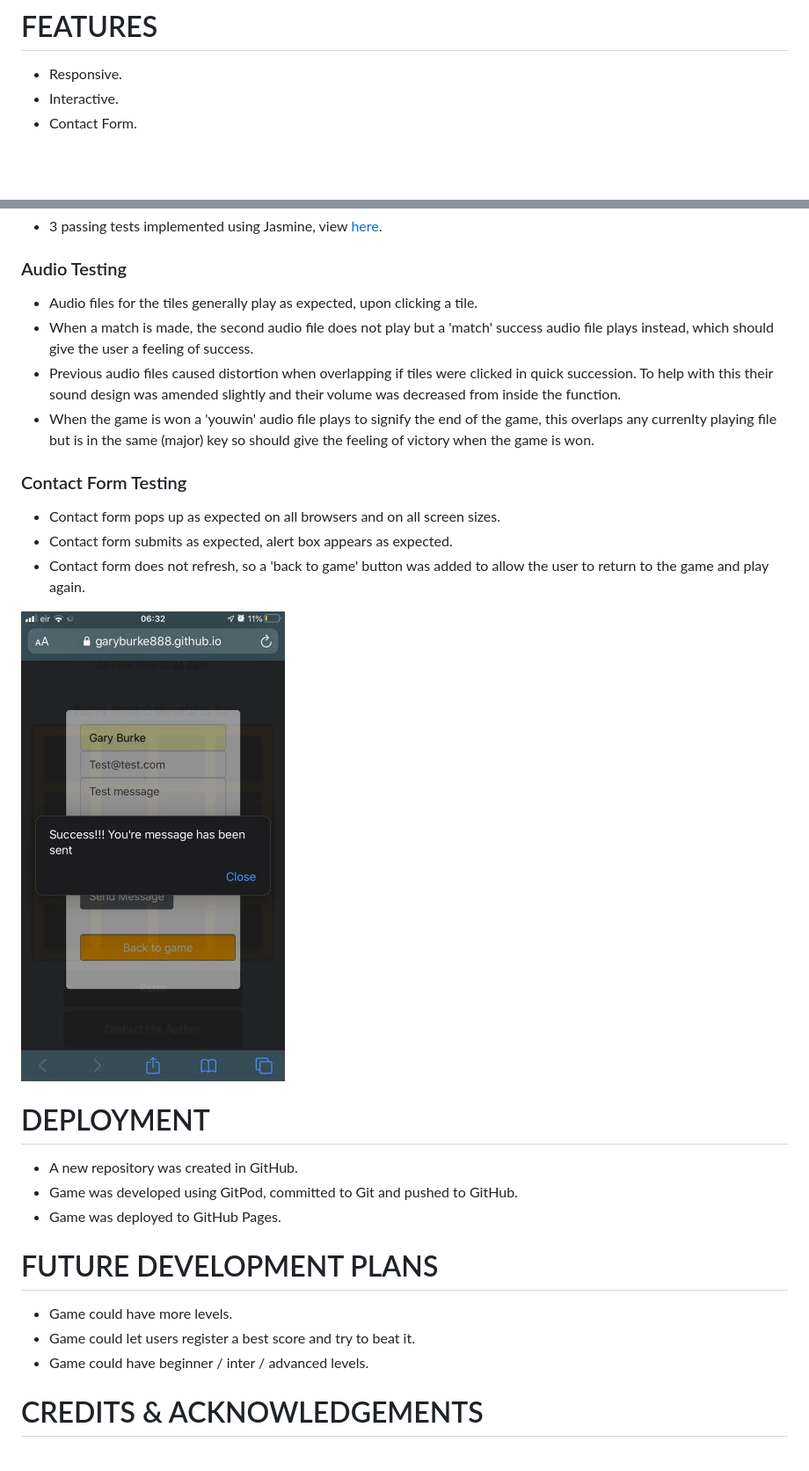
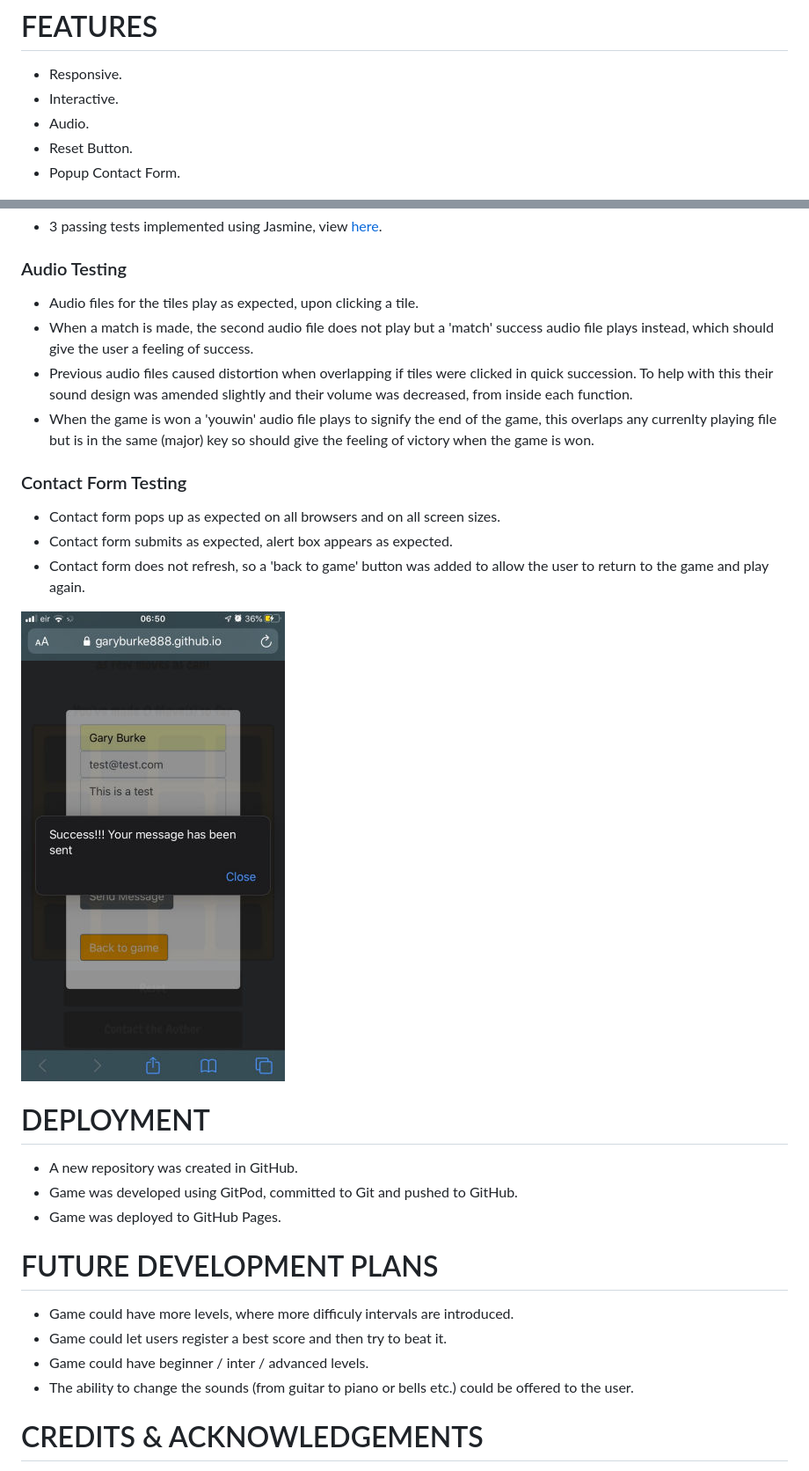
Before and after one commit to garyburke888/Music-Intervals-Memory-Match, a Markdown page: README.md, 2 parts joined by grey strips. Shown: that part at 88% size. GitHub-like rendering; pictures changed too: assets/images/screenshots/MIMM_Contact_Success.jpg; blank space fills up the shorter version.

Commit message:
Minor spelling and image fixes upon review of README

```diff
--- a/README.md
+++ b/README.md
@@ -54,7 +54,9 @@ Over the course of the game, it becomes known where certain tiles are located, a
 
 * Responsive.
 * Interactive.
-* Contact Form.
+* Audio.
+* Reset Button.
+* Popup Contact Form.
 
 ![MIMM Contact Form](assets/images/screenshots/MIMM_Chrome_iPhone_Contact_Screen.jpg "MIMM Contact Form on, Chrome iPhone")
 
@@ -114,9 +116,9 @@ Over the course of the game, it becomes known where certain tiles are located, a
 
 ### Audio Testing
 
-* Audio files for the tiles generally play as expected, upon clicking a tile.
+* Audio files for the tiles play as expected, upon clicking a tile.
 * When a match is made, the second audio file does not play but a 'match' success audio file plays instead, which should give the user a feeling of success.
-* Previous audio files caused distortion when overlapping if tiles were clicked in quick succession. To help with this their sound design was amended slightly and their volume was decreased from inside the function.
+* Previous audio files caused distortion when overlapping if tiles were clicked in quick succession. To help with this their sound design was amended slightly and their volume was decreased, from inside each function.
 * When the game is won a 'youwin' audio file plays to signify the end of the game, this overlaps any currenlty playing file but is in the same (major) key so should give the feeling of victory when the game is won.
 
 ### Contact Form Testing
@@ -135,9 +137,10 @@ Over the course of the game, it becomes known where certain tiles are located, a
 
 # FUTURE DEVELOPMENT PLANS
 
-* Game could have more levels.
-* Game could let users register a best score and try to beat it.
+* Game could have more levels, where more difficuly intervals are introduced.
+* Game could let users register a best score and then try to beat it.
 * Game could have beginner / inter / advanced levels.
+* The ability to change the sounds (from guitar to piano or bells etc.) could be offered to the user.
 
 # CREDITS & ACKNOWLEDGEMENTS
 
```
Also changed, not shown: other parts of README.md (+7 -7 lines).
